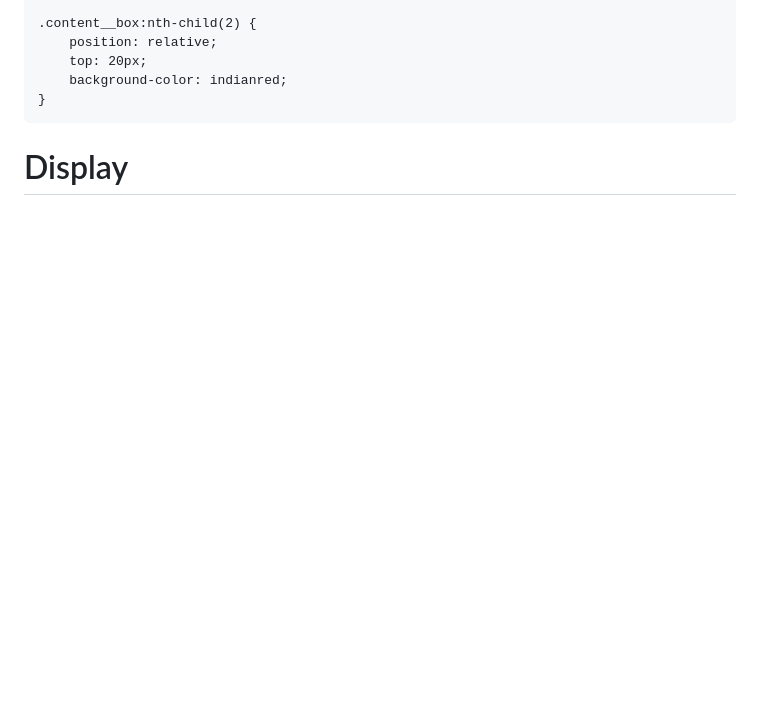
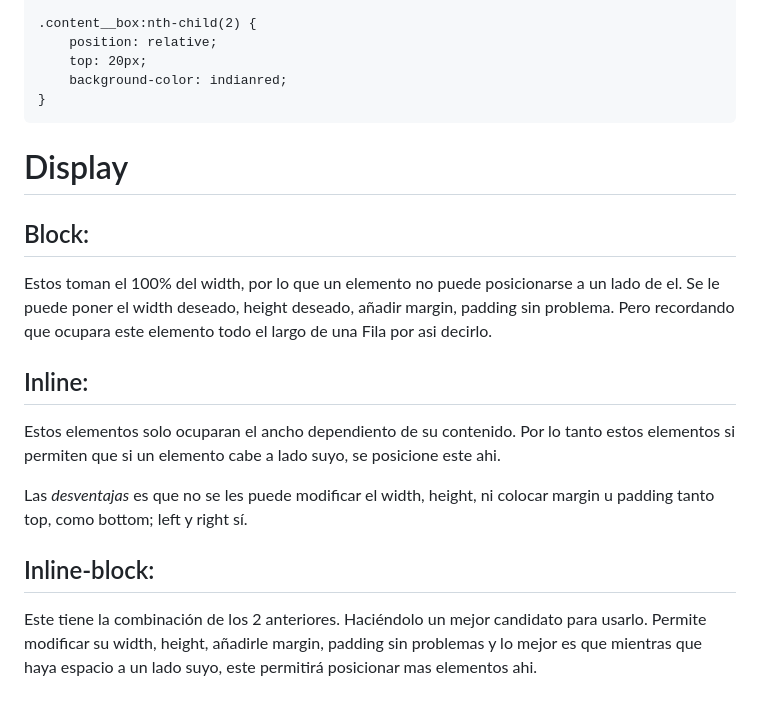
Before and after one commit to JeissonArcadio778/front-essentials, a Markdown page: CSS/README.md, the part around the change. Rendered like a GitHub page; blank space fills up the shorter version.

Commit message:
display write

```diff
--- a/CSS/README.md
+++ b/CSS/README.md
@@ -268,3 +268,21 @@ Example:
     }
 
 # Display
+
+## Block:
+
+Estos toman el 100% del width, por lo que un elemento no puede posicionarse a un lado de el.
+Se le puede poner el width deseado, height deseado, añadir margin, padding sin problema. Pero recordando que ocupara este elemento todo el largo de una Fila por asi decirlo.
+
+
+## Inline:
+
+Estos elementos solo ocuparan el ancho dependiento de su contenido. Por lo tanto estos elementos si permiten que si un elemento cabe a lado suyo, se posicione este ahi.
+
+Las *desventajas* es que no se les puede modificar el width, height, ni colocar margin u padding tanto top, como bottom; left y right sí.
+
+
+## Inline-block:
+
+Este tiene la combinación de los 2 anteriores. Haciéndolo un mejor candidato para usarlo.
+Permite modificar su width, height, añadirle margin, padding sin problemas y lo mejor es que mientras que haya espacio a un lado suyo, este permitirá posicionar mas elementos ahi.
```
